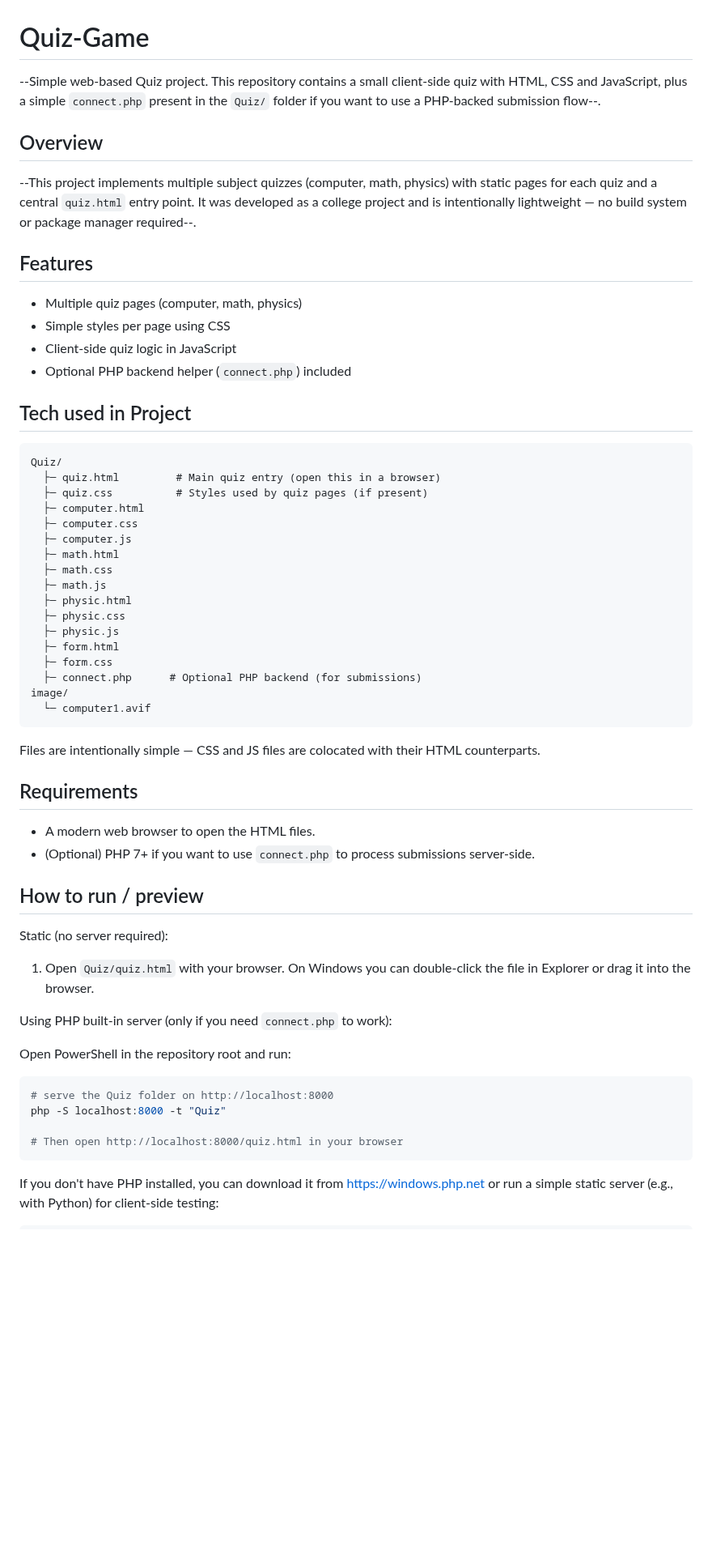
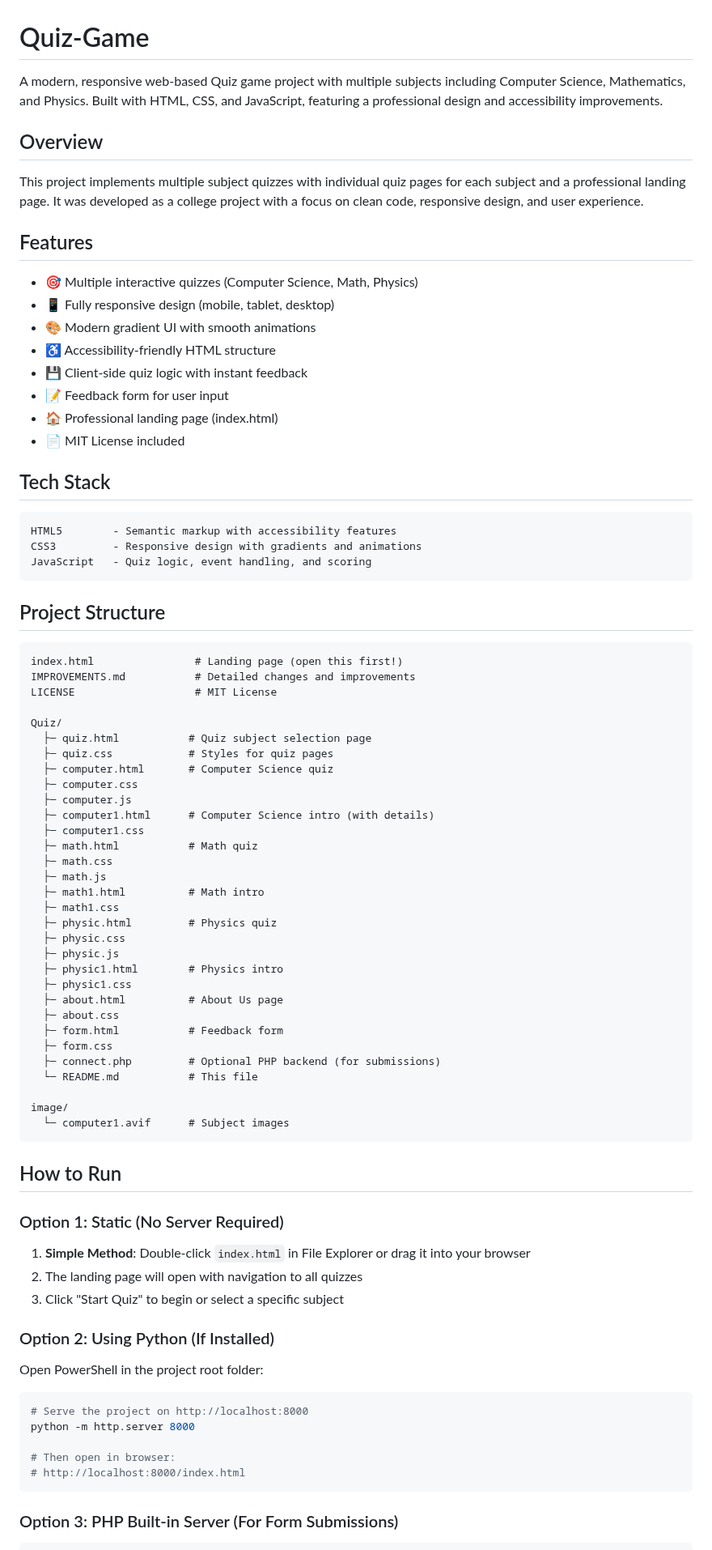
Before and after one commit to Nikhil-Gupta67/Quiz-Game, a Markdown page: Quiz/README.md, the part around one of its changes. Shown at 81% size. GitHub-like rendering; blank space fills up the shorter version.

````diff
--- a/Quiz/README.md
+++ b/Quiz/README.md
@@ -1,63 +1,86 @@
 # Quiz-Game
 
---Simple web-based Quiz project. This repository contains a small client-side quiz with HTML, CSS and JavaScript, plus a simple `connect.php` present in the `Quiz/` folder if you want to use a PHP-backed submission flow--.
+A modern, responsive web-based Quiz game project with multiple subjects including Computer Science, Mathematics, and Physics. Built with HTML, CSS, and JavaScript, featuring a professional design and accessibility improvements.
 
 ## Overview
 
---This project implements multiple subject quizzes (computer, math, physics) with static pages for each quiz and a central `quiz.html` entry point. It was developed as a college project and is intentionally lightweight — no build system or package manager required--.
+This project implements multiple subject quizzes with individual quiz pages for each subject and a professional landing page. It was developed as a college project with a focus on clean code, responsive design, and user experience.
 
 ## Features
 
-- Multiple quiz pages (computer, math, physics)
-- Simple styles per page using CSS
-- Client-side quiz logic in JavaScript
-- Optional PHP backend helper (`connect.php`) included
+- 🎯 Multiple interactive quizzes (Computer Science, Math, Physics)
+- 📱 Fully responsive design (mobile, tablet, desktop)
+- 🎨 Modern gradient UI with smooth animations
+- ♿ Accessibility-friendly HTML structure
+- 💾 Client-side quiz logic with instant feedback
+- 📝 Feedback form for user input
+- 🏠 Professional landing page (index.html)
+- 📄 MIT License included
 
-## Tech used in Project
+## Tech Stack
 
 ```
+HTML5        - Semantic markup with accessibility features
+CSS3         - Responsive design with gradients and animations
+JavaScript   - Quiz logic, event handling, and scoring
+```
+
+## Project Structure
+
+```
+index.html                # Landing page (open this first!)
+IMPROVEMENTS.md           # Detailed changes and improvements
+LICENSE                   # MIT License
+
 Quiz/
-  ├─ quiz.html         # Main quiz entry (open this in a browser)
-  ├─ quiz.css          # Styles used by quiz pages (if present)
-  ├─ computer.html
+  ├─ quiz.html           # Quiz subject selection page
+  ├─ quiz.css            # Styles for quiz pages
+  ├─ computer.html       # Computer Science quiz
   ├─ computer.css
   ├─ computer.js
-  ├─ math.html
+  ├─ computer1.html      # Computer Science intro (with details)
+  ├─ computer1.css
+  ├─ math.html           # Math quiz
   ├─ math.css
   ├─ math.js
-  ├─ physic.html
+  ├─ math1.html          # Math intro
+  ├─ math1.css
+  ├─ physic.html         # Physics quiz
   ├─ physic.css
   ├─ physic.js
-  ├─ form.html
+  ├─ physic1.html        # Physics intro
+  ├─ physic1.css
+  ├─ about.html          # About Us page
+  ├─ about.css
+  ├─ form.html           # Feedback form
   ├─ form.css
-  ├─ connect.php      # Optional PHP backend (for submissions)
+  ├─ connect.php         # Optional PHP backend (for submissions)
+  └─ README.md           # This file
+
 image/
-  └─ computer1.avif
+  └─ computer1.avif      # Subject images
 ```
 
-Files are intentionally simple — CSS and JS files are colocated with their HTML counterparts.
+## How to Run
 
-## Requirements
+### Option 1: Static (No Server Required)
 
-- A modern web browser to open the HTML files.
-- (Optional) PHP 7+ if you want to use `connect.php` to process submissions server-side.
+1. **Simple Method**: Double-click `index.html` in File Explorer or drag it into your browser
+2. The landing page will open with navigation to all quizzes
+3. Click "Start Quiz" to begin or select a specific subject
 
-## How to run / preview
+### Option 2: Using Python (If Installed)
 
-Static (no server required):
-
-1. Open `Quiz/quiz.html` with your browser. On Windows you can double-click the file in Explorer or drag it into the browser.
-
-Using PHP built-in server (only if you need `connect.php` to work):
-
-Open PowerShell in the repository root and run:
+Open PowerShell in the project root folder:
 
 ```powershell
-# serve the Quiz folder on http://localhost:8000
-php -S localhost:8000 -t "Quiz"
+# Serve the project on http://localhost:8000
+python -m http.server 8000
 
-# Then open http://localhost:8000/quiz.html in your browser
+# Then open in browser:
+# http://localhost:8000/index.html
 ```
-If you don't have PHP installed, you can download it from https://windows.php.net or run a simple static server (e.g., with Python) for client-side testing:
+
+### Option 3: PHP Built-in Server (For Form Submissions)
 
 ```powershell
````
Also changed, not shown: other parts of Quiz/README.md (+112 -20 lines).
